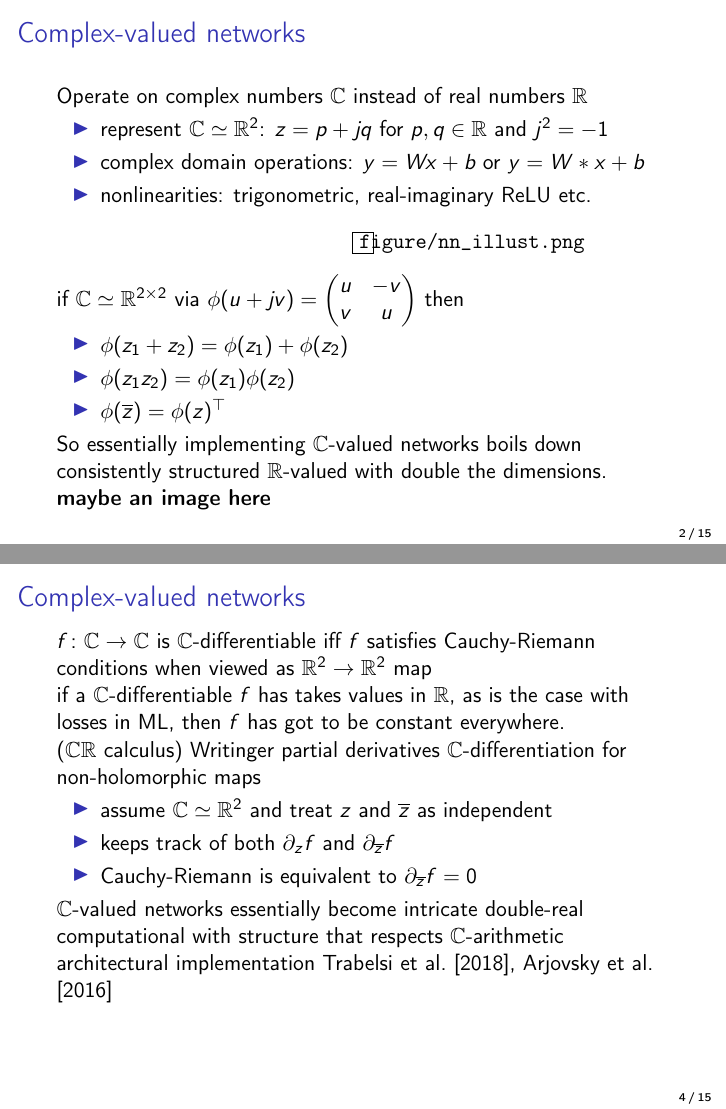
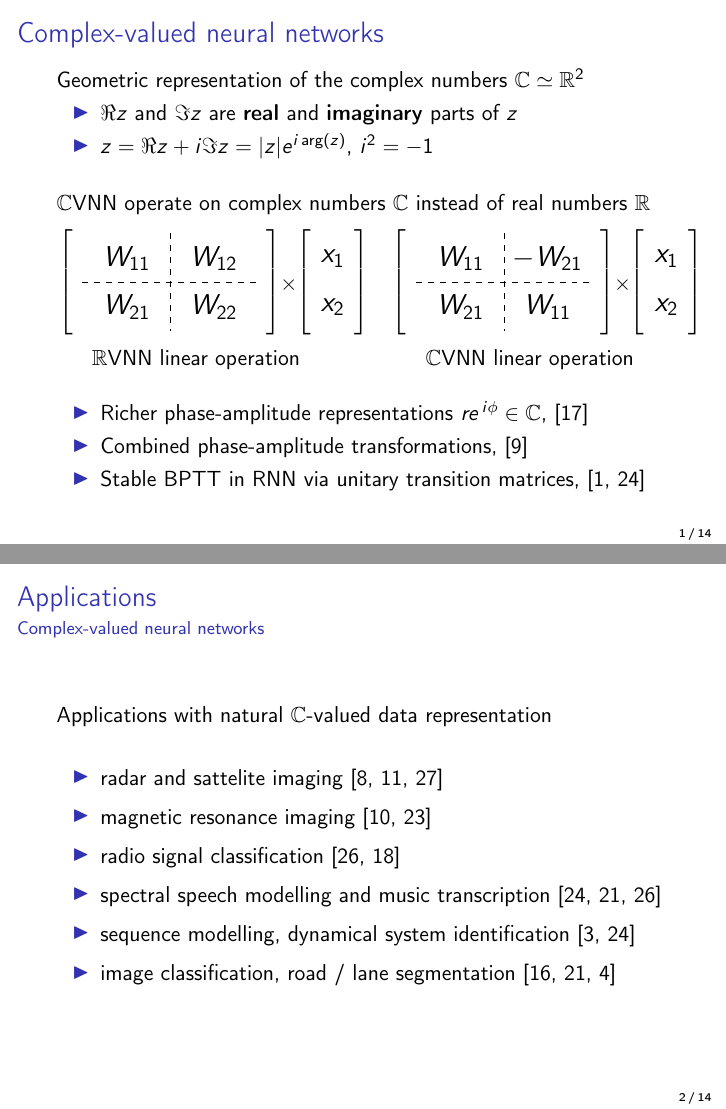
Before and after one commit to ivannz/complex_paper, LaTeX slides (paper/presentaion/presentation.tex): pages 3 and 5 of 18 before the commit and pages 2 and 3 of 19 after it, joined at a grey line. Compiled offline with pdfLaTeX.

Commit message:
finally the first two slides have been drafted

```diff
--- a/paper/presentaion/presentation.tex
+++ b/paper/presentaion/presentation.tex
@@ -10,7 +10,7 @@
 
 \usepackage[english]{babel}
 \usepackage[utf8]{inputenc}
-\usepackage{natbib}
+\usepackage[numbers]{natbib}
 
 % \usepackage{lipsum}
 
@@ -20,6 +20,9 @@
 \setcounter{tocdepth}{1}
 
 \usepackage{amsmath,amsfonts,amssymb}
+\usepackage{tikz}
+\usetikzlibrary{matrix,positioning,decorations.pathreplacing}
+
 
 \usepackage{graphicx}
 \usepackage{xcolor}
@@ -55,44 +66,125 @@
-\section{Complex-valued networks} % (fold)
+\section{Complex-valued neural networks} % (fold)
 \label{sec:complex_valued_networks}
 
 \begin{frame}[c]{\insertsection}
+  Geometric representation of the complex numbers $\cplx \simeq \real^2$
+  \begin{itemize}
+    \item $\Re{z}$ and $\Im{z}$ are \textbf{real} and \textbf{imaginary} parts of $z$
+    \item $z = \Re{z} + i \Im{z} = \lvert z \rvert e^{i \arg{\!(z)}}$, $i^2 = -1$
+  \end{itemize}
   \bigskip
   % main reference \citep{trabelsi_deep_2018}, but need some historical perspective
-  Operate on complex numbers $\cplx$ instead of real numbers $\real$
+  $\cplx$VNN operate on complex numbers $\cplx$ instead of real numbers $\real$
+  \vspace{-1em}
+  \begin{columns}[T]
+    \begin{column}{0.45\linewidth}
+      \begin{figure}
+        % \begin{center}
+          \input{real_block.tex}
+        % \end{center}
+        {$\real$VNN linear operation}
+      \end{figure}
+    \end{column}%
+    \begin{column}{0.45\linewidth}
+      \begin{figure}
+        % \begin{center}
+          \input{cplx_block.tex}
+        % \end{center}
+        {$\cplx$VNN linear operation}
+      \end{figure}
+    \end{column}
+  \end{columns}
+
+  % \begin{figure}
+  %   \centering
+  %   \includegraphics[draft,scale=0.15]{figure/nn_illust.png}
+  % \end{figure}
+
+  % if $\cplx \simeq \real^{2\times 2}$ via $
+  %   \phi(u + jv)
+  %     = \begin{pmatrix}
+  %       u & -v\\
+  %       v & u
+  %     \end{pmatrix}
+  % $ then
+  % \begin{itemize}
+  %   \item $\phi(z_1 + z_2) = \phi(z_1) + \phi(z_2)$
+  %   \item $\phi(z_1 z_2) = \phi(z_1) \phi(z_2)$
+  %   \item $\phi(\conj{z}) = \phi(z)^\top$
+  % \end{itemize}
+
+  % So essentially implementing $\cplx$-valued networks boils down consistently
+  % structured $\real$-valued with double the dimensions.
+
+    % % \medskip
+    % % \item absolute value $
+    % %   \lvert z \rvert = \sqrt{(\Re{z})^2 + (\Im{z})^2}
+    % % $
+    % \item multiplication
+    % \begin{eqnarray*}
+    %   Wz
+    %     &=& (\Re W + j \Im W) (\Re z + j \Im z)
+    %     \\
+    %     &=& (U + j V) (p + j q)
+    %     \\
+    %     &=& (U p - V q) + j(V p + U q)
+    % \end{eqnarray*}
+    % \item complex domain operations: $y = W x + b$ or $y = W \ast x + b$
+    % \item nonlinearities: trigonometric, real-imaginary ReLU etc.
+
+  \bigskip
   \begin{itemize}
-    \item represent $\cplx \simeq \real^2$: $
-      z = p + j q
-    $ for $p, q \in \real$ and $j^2 = -1$
-    \item complex domain operations: $y = W x + b$ or $y = W \ast x + b$
-    \item nonlinearities: trigonometric, real-imaginary ReLU etc.
+    \item Richer phase-amplitude representations $
+      r e^{\,i \phi} \in \cplx
+    $, \citep{reichert_neuronal_2014}
+    \item Combined phase-amplitude transformations,
+      \citep{hirose_generalization_2012}
+    % \item ability to compute multiscale windowed spectra
+    %   \citep{bruna_mathematical_2015}
+    \item Stable BPTT in RNN via unitary transition matrices,
+      \citep{arjovsky_unitary_2016,wisdom_full-capacity_2016}
   \end{itemize}
 
-  \begin{figure}
-    \centering
-    \includegraphics[draft,scale=0.15]{figure/nn_illust.png}
-  \end{figure}
-
-  if $\cplx \simeq \real^{2\times 2}$ via $
-    \phi(u + jv)
-      = \begin{pmatrix}
-        u & -v\\
-        v & u
-      \end{pmatrix}
-  $ then
-  \begin{itemize}
-    \item $\phi(z_1 + z_2) = \phi(z_1) + \phi(z_2)$
-    \item $\phi(z_1 z_2) = \phi(z_1) \phi(z_2)$
-    \item $\phi(\conj{z}) = \phi(z)^\top$
-  \end{itemize}
-
-  So essentially implementing $\cplx$-valued networks boils down consistently
-  structured $\real$-valued with double the dimensions.
-
-  \textbf{maybe an image here}
 \end{frame}
 
 \begin{frame}[c]{Applications}{\insertsection}
-
+%  * applications with
+%  * list of references which consider complex-valued networks and their application and motivation
+  Applications with natural $\cplx$-valued data representation
+  \bigskip
+  \begin{itemize}
+    \smallskip
+    \item radar and sattelite imaging
+      \citep{hirose_complex-valued_2009,hansch_complex-valued_2010,zhang_complex-valued_2017}
+    \smallskip
+    \item magnetic resonance imaging
+      \citep{hui_mri_1995,wang_deepcomplexmri_2020}
+    \smallskip
+    \item radio signal classification \citep{yang_complex_2019,tarver_design_2019}
+    \smallskip
+    \item spectral speech modelling and music transcription
+      \citep{wisdom_full-capacity_2016,trabelsi_deep_2018,yang_complex_2019}
+    \smallskip
+    \item sequence modelling, dynamical system identification
+      \citep{danihelka_associative_2016,wisdom_full-capacity_2016}
+    \smallskip
+    \item image classification, road~/~lane segmentation  % KITTI Road Estimation
+      \citep{popa_complex-valued_2017,trabelsi_deep_2018,gaudet_deep_2018}
+  \end{itemize}
+  % key impediment: what
+  % Timeline
+  % % $\cplx$-valued convolutional NN
+  % \citep{hansch_complex-valued_2010} later \citep{popa_complex-valued_2017,zhang_complex-valued_2017}
+  % % $\cplx$ RNN with holographic associative memory
+  % \citep{danihelka_associative_2016}
+  % % unitary transition matrices
+  % \citep{wisdom_full-capacity_2016}
+  % % $\cplx$-valued Batchnorm and Init
+  % \citep{trabelsi_deep_2018}
+  % % complex-valued transformer
+  % \citet{yang_complex_2019}
+  % % quaternion netwroks
+  % \citep{gaudet_deep_2018}
 \end{frame}
 
 \begin{frame}[t]{\insertsection}
```
Also changed, not shown: paper/presentaion/presentation.tex (18 more changed lines).
